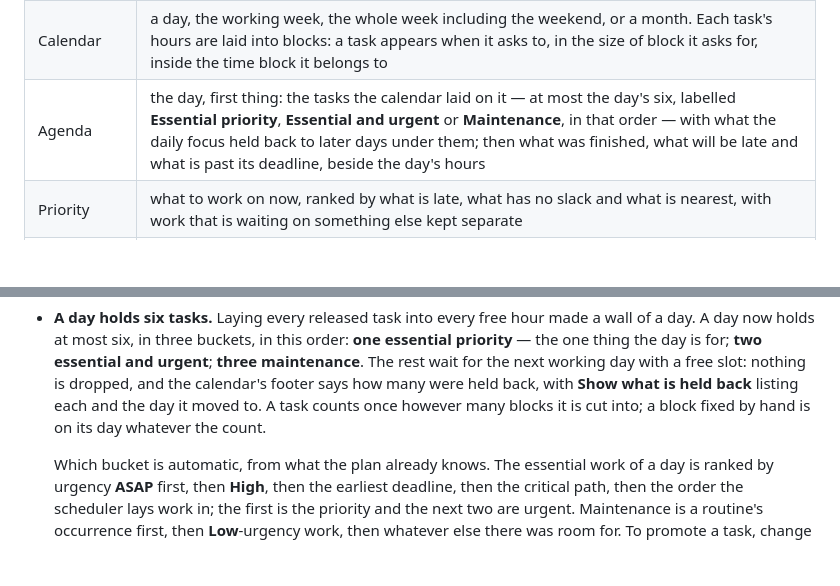
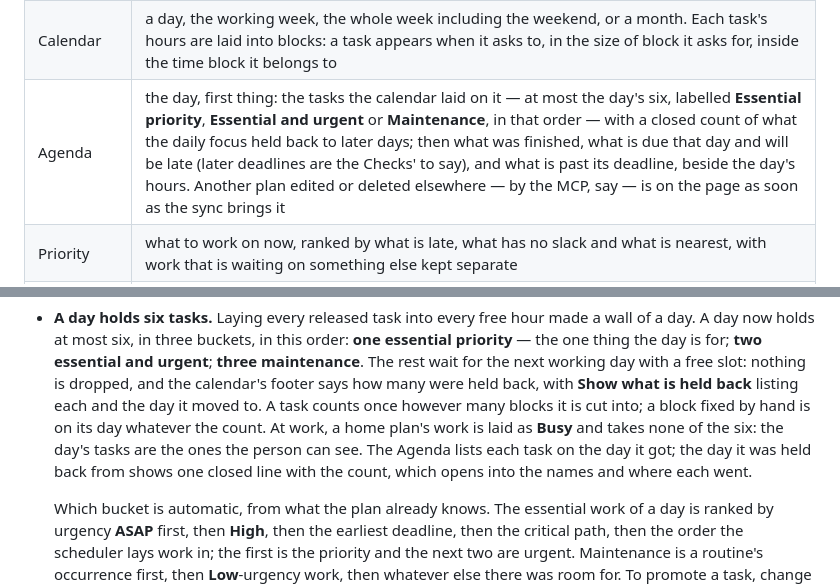
Before and after one commit to allenxhsu/project-planner, a Markdown page: README.md, 2 parts joined by grey strips. Rendered like a GitHub page; blank space fills up the shorter version.

Commit message:
README: hidden plans take no focus slot; what a day's Agenda lists; the shelf re-read on sync
Co-Authored-By: Claude Fable 5.1 <noreply@anthropic.com>

```diff
--- a/README.md
+++ b/README.md
@@ -86,7 +86,7 @@ the duration.
 | Projects | every plan in hand as a card, with finished ones folded into the archive: dates, progress, task and resource counts. Open one, start one, or take one off the shelf |
 | Kanban | the open plan's tasks as cards, in columns by **stage**, by progress or by resource. Dragging a card is a real edit |
 | Calendar | a day, the working week, the whole week including the weekend, or a month. Each task's hours are laid into blocks: a task appears when it asks to, in the size of block it asks for, inside the time block it belongs to |
-| Agenda | the day, first thing: the tasks the calendar laid on it — at most the day's six, labelled **Essential priority**, **Essential and urgent** or **Maintenance**, in that order — with what the daily focus held back to later days under them; then what was finished, what will be late and what is past its deadline, beside the day's hours |
+| Agenda | the day, first thing: the tasks the calendar laid on it — at most the day's six, labelled **Essential priority**, **Essential and urgent** or **Maintenance**, in that order — with a closed count of what the daily focus held back to later days; then what was finished, what is due that day and will be late (later deadlines are the Checks' to say), and what is past its deadline, beside the day's hours. Another plan edited or deleted elsewhere — by the MCP, say — is on the page as soon as the sync brings it |
 | Priority | what to work on now, ranked by what is late, what has no slack and what is nearest, with work that is waiting on something else kept separate |
 | All Tasks | every task in every plan, grouped by project and then phase — the active phase marked, each group with its task count, hours left, deadline range and progress, and + Task to add one there — or by project alone, or flat; filtered by late / unfinished / critical / unassigned, searchable, and a row opens its task sheet |
 
@@ -157,7 +157,11 @@ calendar says *when*: which hours, on which days.
   working day with a free slot: nothing is dropped, and the calendar's footer
   says how many were held back, with **Show what is held back** listing each
   and the day it moved to. A task counts once however many blocks it is cut
-  into; a block fixed by hand is on its day whatever the count.
+  into; a block fixed by hand is on its day whatever the count. At work, a
+  home plan's work is laid as **Busy** and takes none of the six: the day's
+  tasks are the ones the person can see. The Agenda lists each task on the
+  day it got; the day it was held back from shows one closed line with the
+  count, which opens into the names and where each went.
 
   Which bucket is automatic, from what the plan already knows. The essential
   work of a day is ranked by urgency **ASAP** first, then **High**, then the
```
